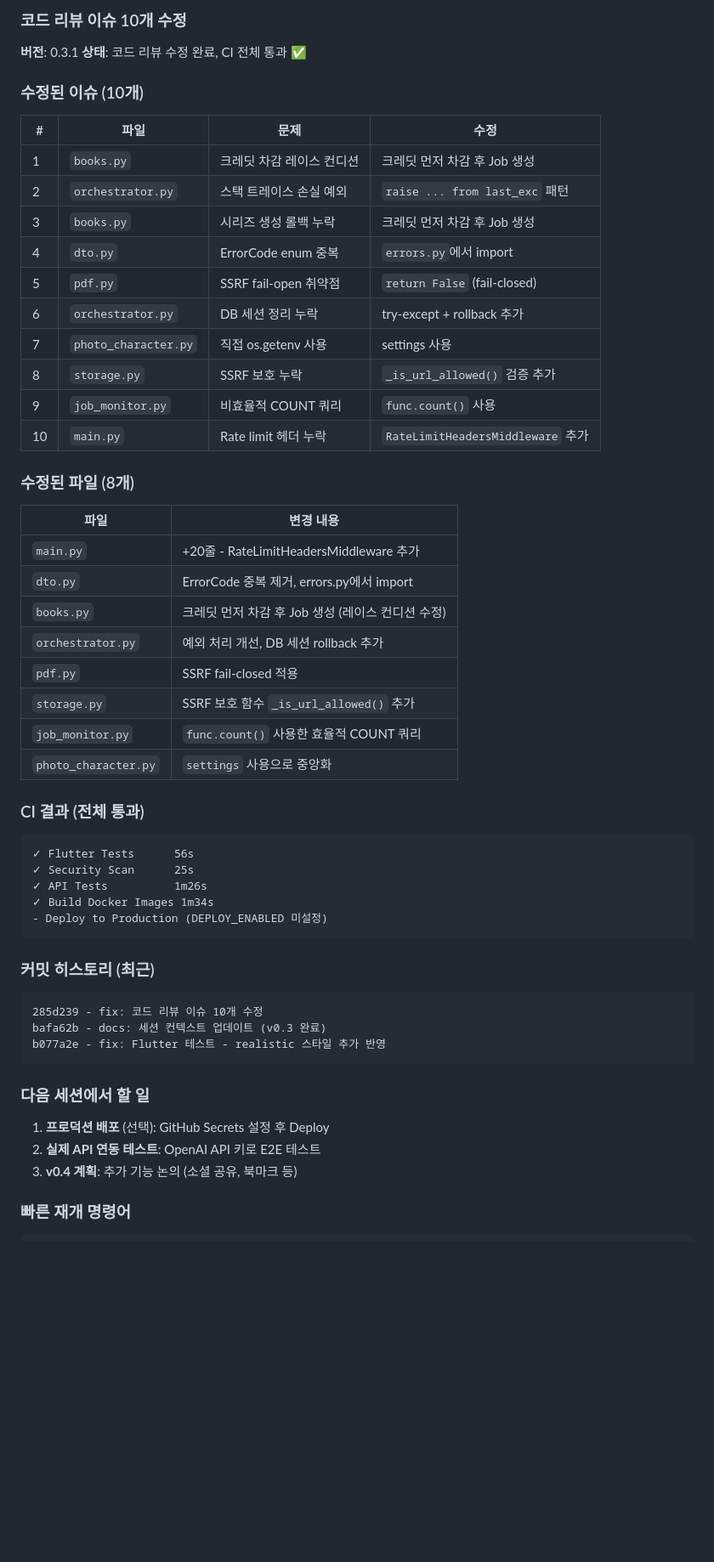
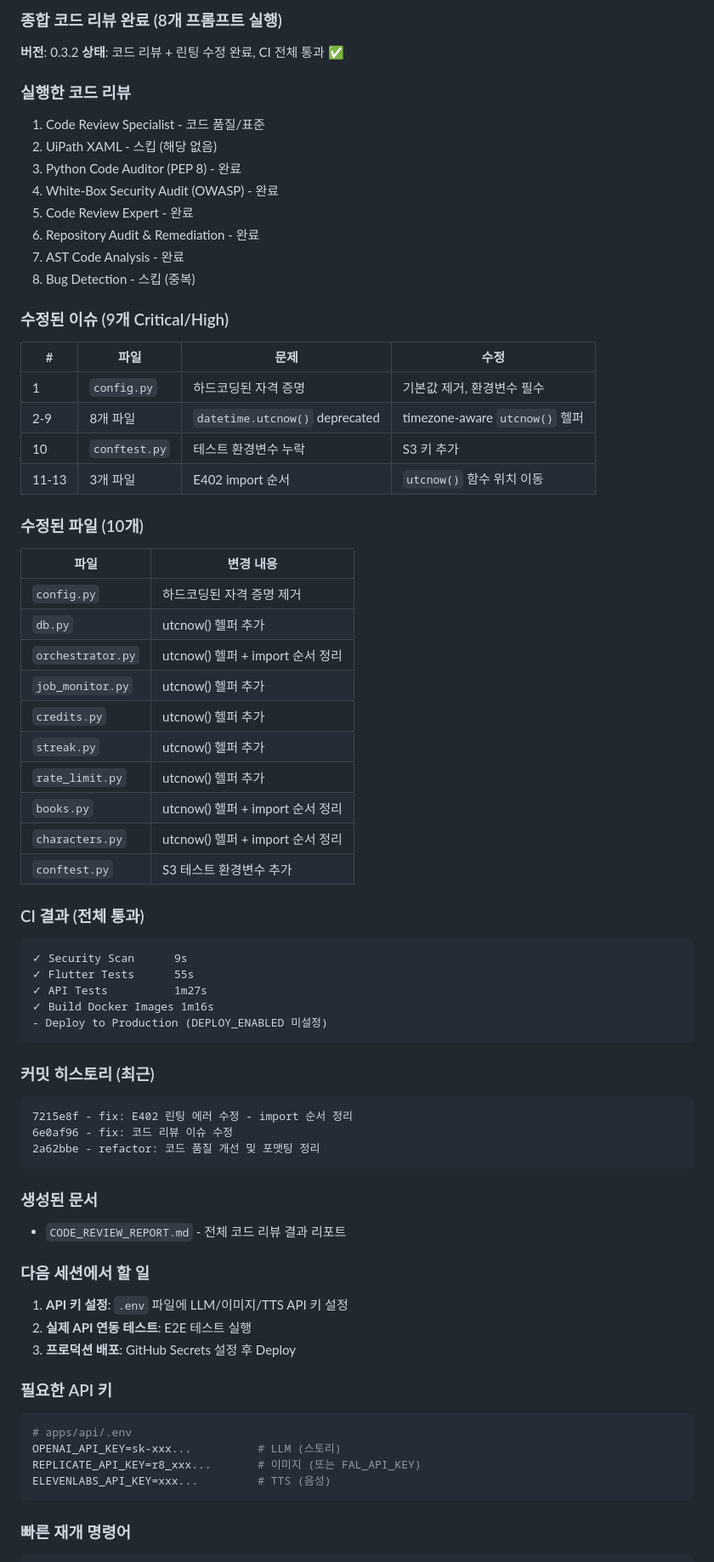
Before and after one commit to sterlingstarai-ai/ai-story-book, a Markdown page: CLAUDE.md, the part around one of its changes. Shown at 85% size. Rendered like a GitHub page; blank space fills up the shorter version.

Commit message:
docs: 세션 컨텍스트 업데이트 (v0.3.2 코드 리뷰 완료)
Co-Authored-By: Claude Opus 4.5 <noreply@anthropic.com>

````diff
--- a/CLAUDE.md
+++ b/CLAUDE.md
@@ -432,56 +432,73 @@ flutter test
 
-### 코드 리뷰 이슈 10개 수정
+### 종합 코드 리뷰 완료 (8개 프롬프트 실행)
 
-**버전**: 0.3.1
-**상태**: 코드 리뷰 수정 완료, CI 전체 통과 ✅
+**버전**: 0.3.2
+**상태**: 코드 리뷰 + 린팅 수정 완료, CI 전체 통과 ✅
 
-### 수정된 이슈 (10개)
+### 실행한 코드 리뷰
+1. Code Review Specialist - 코드 품질/표준
+2. UiPath XAML - 스킵 (해당 없음)
+3. Python Code Auditor (PEP 8) - 완료
+4. White-Box Security Audit (OWASP) - 완료
+5. Code Review Expert - 완료
+6. Repository Audit & Remediation - 완료
+7. AST Code Analysis - 완료
+8. Bug Detection - 스킵 (중복)
+
+### 수정된 이슈 (9개 Critical/High)
 
 | # | 파일 | 문제 | 수정 |
 |---|------|------|------|
-| 1 | `books.py` | 크레딧 차감 레이스 컨디션 | 크레딧 먼저 차감 후 Job 생성 |
-| 2 | `orchestrator.py` | 스택 트레이스 손실 예외 | `raise ... from last_exc` 패턴 |
-| 3 | `books.py` | 시리즈 생성 롤백 누락 | 크레딧 먼저 차감 후 Job 생성 |
-| 4 | `dto.py` | ErrorCode enum 중복 | `errors.py`에서 import |
-| 5 | `pdf.py` | SSRF fail-open 취약점 | `return False` (fail-closed) |
-| 6 | `orchestrator.py` | DB 세션 정리 누락 | try-except + rollback 추가 |
-| 7 | `photo_character.py` | 직접 os.getenv 사용 | settings 사용 |
-| 8 | `storage.py` | SSRF 보호 누락 | `_is_url_allowed()` 검증 추가 |
-| 9 | `job_monitor.py` | 비효율적 COUNT 쿼리 | `func.count()` 사용 |
-| 10 | `main.py` | Rate limit 헤더 누락 | `RateLimitHeadersMiddleware` 추가 |
+| 1 | `config.py` | 하드코딩된 자격 증명 | 기본값 제거, 환경변수 필수 |
+| 2-9 | 8개 파일 | `datetime.utcnow()` deprecated | timezone-aware `utcnow()` 헬퍼 |
+| 10 | `conftest.py` | 테스트 환경변수 누락 | S3 키 추가 |
+| 11-13 | 3개 파일 | E402 import 순서 | `utcnow()` 함수 위치 이동 |
 
-### 수정된 파일 (8개)
+### 수정된 파일 (10개)
 | 파일 | 변경 내용 |
 |------|----------|
-| `main.py` | +20줄 - RateLimitHeadersMiddleware 추가 |
-| `dto.py` | ErrorCode 중복 제거, errors.py에서 import |
-| `books.py` | 크레딧 먼저 차감 후 Job 생성 (레이스 컨디션 수정) |
-| `orchestrator.py` | 예외 처리 개선, DB 세션 rollback 추가 |
-| `pdf.py` | SSRF fail-closed 적용 |
-| `storage.py` | SSRF 보호 함수 `_is_url_allowed()` 추가 |
-| `job_monitor.py` | `func.count()` 사용한 효율적 COUNT 쿼리 |
-| `photo_character.py` | `settings` 사용으로 중앙화 |
+| `config.py` | 하드코딩된 자격 증명 제거 |
+| `db.py` | utcnow() 헬퍼 추가 |
+| `orchestrator.py` | utcnow() 헬퍼 + import 순서 정리 |
+| `job_monitor.py` | utcnow() 헬퍼 추가 |
+| `credits.py` | utcnow() 헬퍼 추가 |
+| `streak.py` | utcnow() 헬퍼 추가 |
+| `rate_limit.py` | utcnow() 헬퍼 추가 |
+| `books.py` | utcnow() 헬퍼 + import 순서 정리 |
+| `characters.py` | utcnow() 헬퍼 + import 순서 정리 |
+| `conftest.py` | S3 테스트 환경변수 추가 |
 
 ### CI 결과 (전체 통과)
 ```
-✓ Flutter Tests      56s
-✓ Security Scan      25s
-✓ API Tests          1m26s
-✓ Build Docker Images 1m34s
+✓ Security Scan      9s
+✓ Flutter Tests      55s
+✓ API Tests          1m27s
+✓ Build Docker Images 1m16s
 - Deploy to Production (DEPLOY_ENABLED 미설정)
 ```
 
 ### 커밋 히스토리 (최근)
 ```
-285d239 - fix: 코드 리뷰 이슈 10개 수정
-bafa62b - docs: 세션 컨텍스트 업데이트 (v0.3 완료)
-b077a2e - fix: Flutter 테스트 - realistic 스타일 추가 반영
+7215e8f - fix: E402 린팅 에러 수정 - import 순서 정리
+6e0af96 - fix: 코드 리뷰 이슈 수정
+2a62bbe - refactor: 코드 품질 개선 및 포맷팅 정리
 ```
 
+### 생성된 문서
+- `CODE_REVIEW_REPORT.md` - 전체 코드 리뷰 결과 리포트
+
 ### 다음 세션에서 할 일
-1. **프로덕션 배포** (선택): GitHub Secrets 설정 후 Deploy
-2. **실제 API 연동 테스트**: OpenAI API 키로 E2E 테스트
-3. **v0.4 계획**: 추가 기능 논의 (소셜 공유, 북마크 등)
+1. **API 키 설정**: `.env` 파일에 LLM/이미지/TTS API 키 설정
+2. **실제 API 연동 테스트**: E2E 테스트 실행
+3. **프로덕션 배포**: GitHub Secrets 설정 후 Deploy
+
+### 필요한 API 키
+```bash
+# apps/api/.env
+OPENAI_API_KEY=sk-xxx...          # LLM (스토리)
+REPLICATE_API_KEY=r8_xxx...       # 이미지 (또는 FAL_API_KEY)
+ELEVENLABS_API_KEY=xxx...         # TTS (음성)
+```
 
 ### 빠른 재개 명령어
 ```bash
````
Also changed, not shown: other parts of CLAUDE.md (+2 -1 lines).
